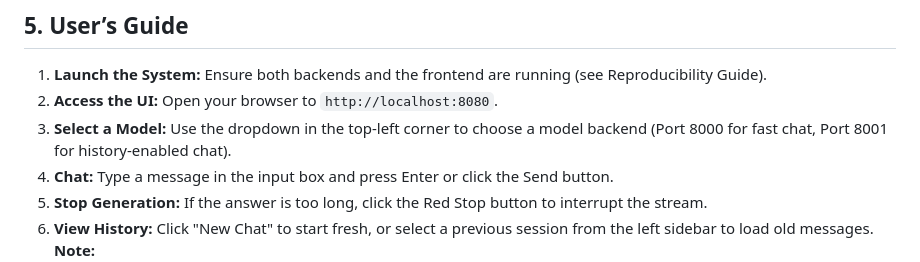
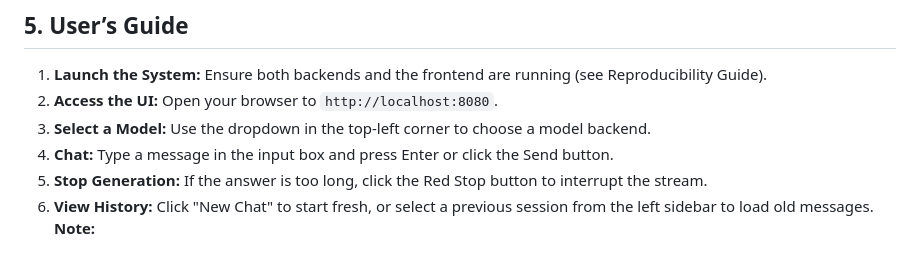
Before and after one commit to MorningMartin111/1724project, a Markdown page: README.md, the part around the change. Rendered like a GitHub page.

Commit message:
Update model selection instructions in README
Removed specific port information for model selection.

```diff
--- a/README.md
+++ b/README.md
@@ -113,7 +113,7 @@ The user interface is built entirely in Rust using the **Yew** framework.
 ## 5. User’s Guide
 1.  **Launch the System:** Ensure both backends and the frontend are running (see Reproducibility Guide).
 2.  **Access the UI:** Open your browser to `http://localhost:8080`.
-3.  **Select a Model:** Use the dropdown in the top-left corner to choose a model backend (Port 8000 for fast chat, Port 8001 for history-enabled chat).
+3.  **Select a Model:** Use the dropdown in the top-left corner to choose a model backend.
 4.  **Chat:** Type a message in the input box and press Enter or click the Send button.
 5.  **Stop Generation:** If the answer is too long, click the Red Stop button to interrupt the stream.
 6.  **View History:** Click "New Chat" to start fresh, or select a previous session from the left sidebar to load old messages.
```
